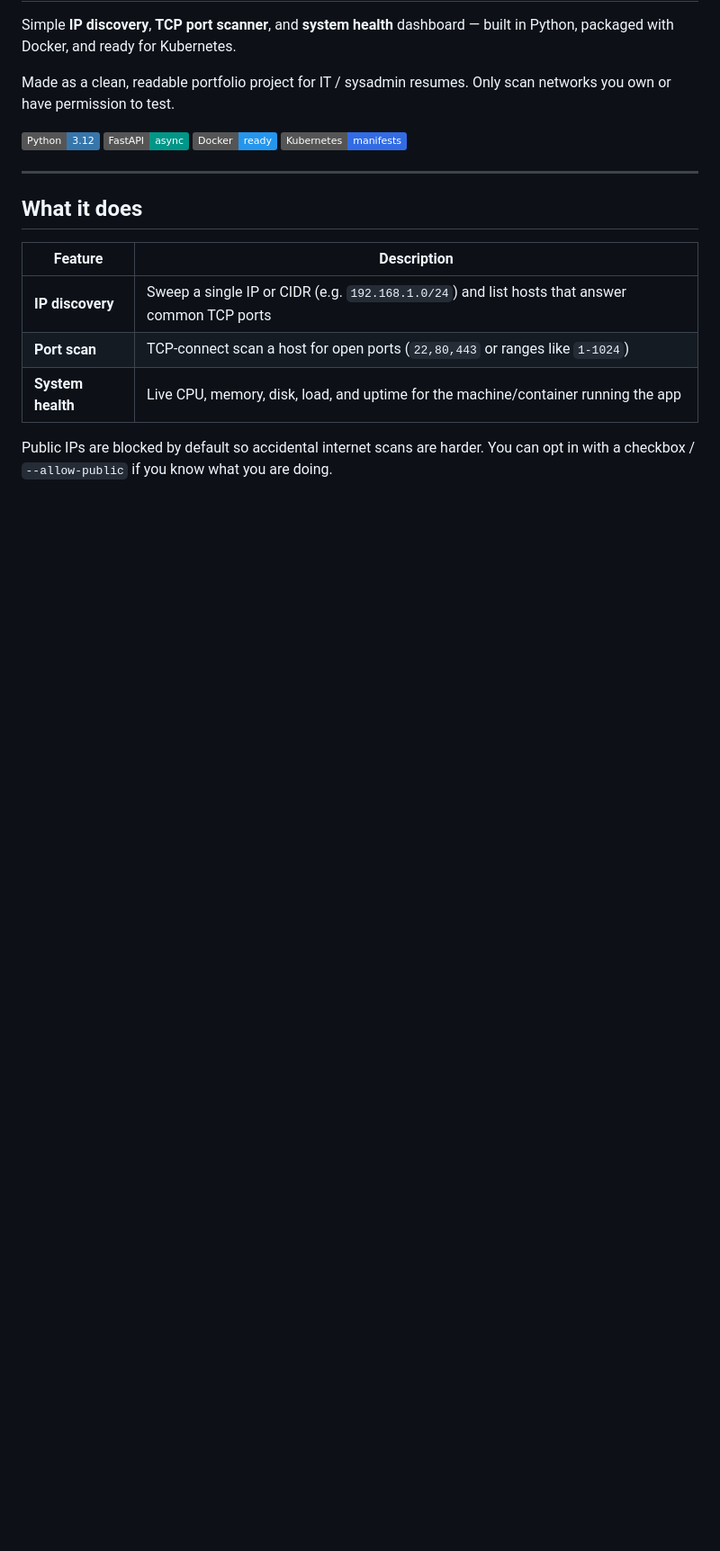
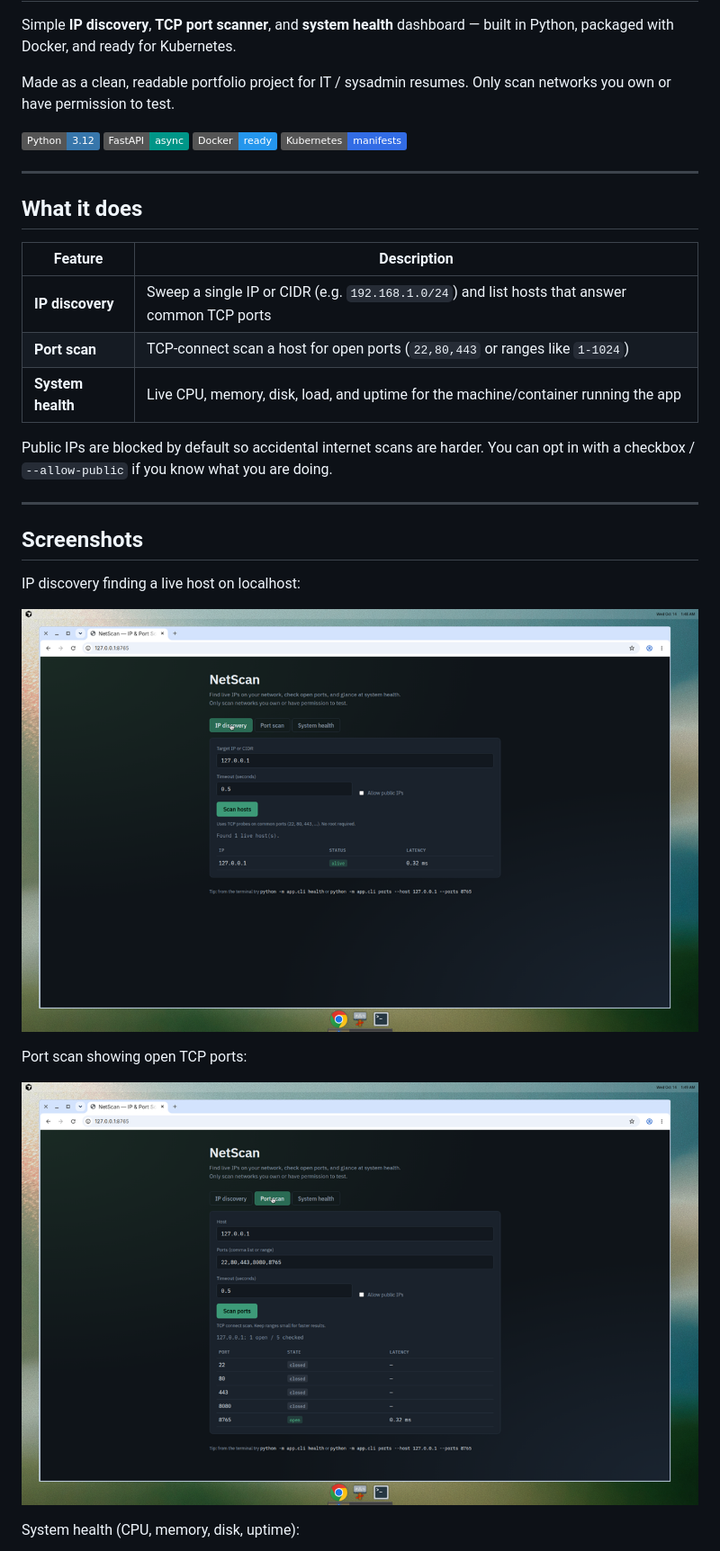
Before and after one commit to zain-syed01/netscan, a Markdown page: README.md, the part around one of its changes. Shown at 90% size. Rendered like a GitHub page; pictures changed too: docs/screenshots/netscan-ip-discovery.png (added), docs/screenshots/netscan-port-scan.png (added); badges without logos; blank space fills up the shorter version.

Commit message:
Add working screenshots to the README
Include IP discovery, port scan, and system health captures plus a
note that the UI is for local demos only (no auth).

```diff
--- a/README.md
+++ b/README.md
@@ -20,3 +20,18 @@ Made as a clean, readable portfolio project for IT / sysadmin resumes. Only scan
 | **System health** | Live CPU, memory, disk, load, and uptime for the machine/container running the app |
 
 Public IPs are blocked by default so accidental internet scans are harder. You can opt in with a checkbox / `--allow-public` if you know what you are doing.
+
+---
+
+## Screenshots
+
+IP discovery finding a live host on localhost:
+
+![IP discovery](docs/screenshots/netscan-ip-discovery.png)
+
+Port scan showing open TCP ports:
+
+![Port scan](docs/screenshots/netscan-port-scan.png)
+
+System health (CPU, memory, disk, uptime):
+
```
Also changed, not shown: other parts of README.md (+3 -0 lines), docs/screenshots/netscan-system-health.png (added).
